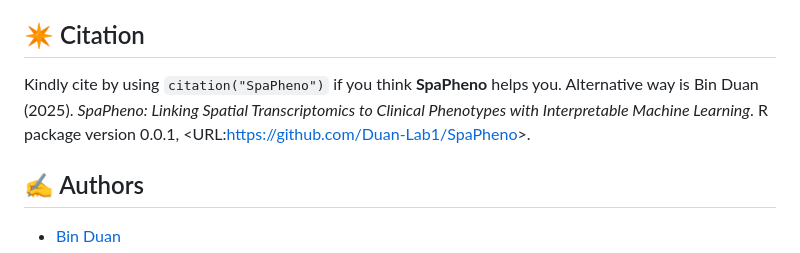
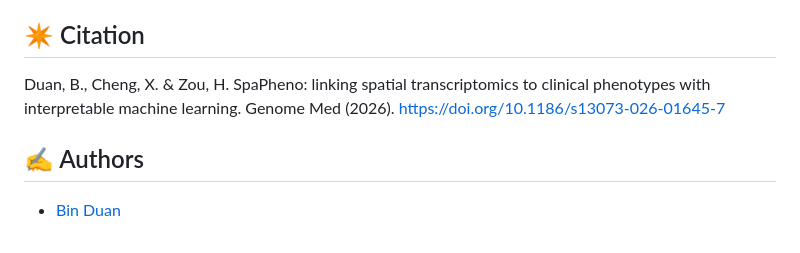
Before and after one commit to Duan-Lab1/SpaPheno, a Markdown page: README.md, the part around the change. Drawn GitHub-style.

```diff
--- a/README.md
+++ b/README.md
@@ -119,11 +119,7 @@ Thanks all the developers of the methods integrated into **SpaPheno**.
 
 ## :eight_pointed_black_star: Citation
 
-Kindly cite by using `citation("SpaPheno")` if you think **SpaPheno**
-helps you. Alternative way is Bin Duan (2025). *SpaPheno: Linking
-Spatial Transcriptomics to Clinical Phenotypes with Interpretable
-Machine Learning*. R package version 0.0.1,
-\<URL:<https://github.com/Duan-Lab1/SpaPheno>\>.
+Duan, B., Cheng, X. & Zou, H. SpaPheno: linking spatial transcriptomics to clinical phenotypes with interpretable machine learning. Genome Med (2026). https://doi.org/10.1186/s13073-026-01645-7
 
 ## :writing_hand: Authors
 
```
